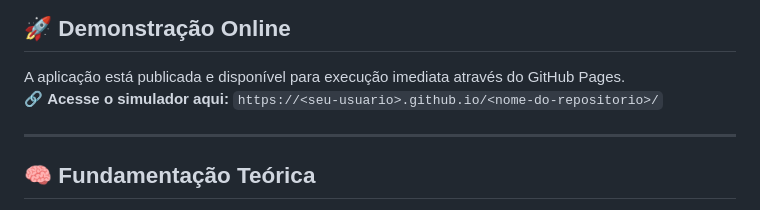
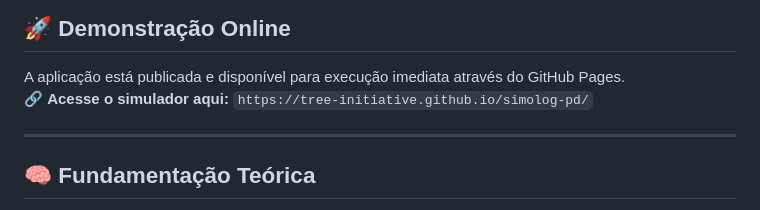
Before and after one commit to tree-initiative/simolog-pd, a Markdown page: README.md, the part around the change. Rendered like a GitHub page.

Commit message:
Update README.md
atualizado o https://tree-initiative.github.io/simolog-pd/

```diff
--- a/README.md
+++ b/README.md
@@ -12,7 +12,7 @@ O software resolve de forma ótima o problema de Programação Linear Inteira (P
 ## 🚀 Demonstração Online
 
 A aplicação está publicada e disponível para execução imediata através do GitHub Pages.
-🔗 **Acesse o simulador aqui:** `https://<seu-usuario>.github.io/<nome-do-repositorio>/`
+🔗 **Acesse o simulador aqui:** `https://tree-initiative.github.io/simolog-pd/`
 
 ---
 
```
